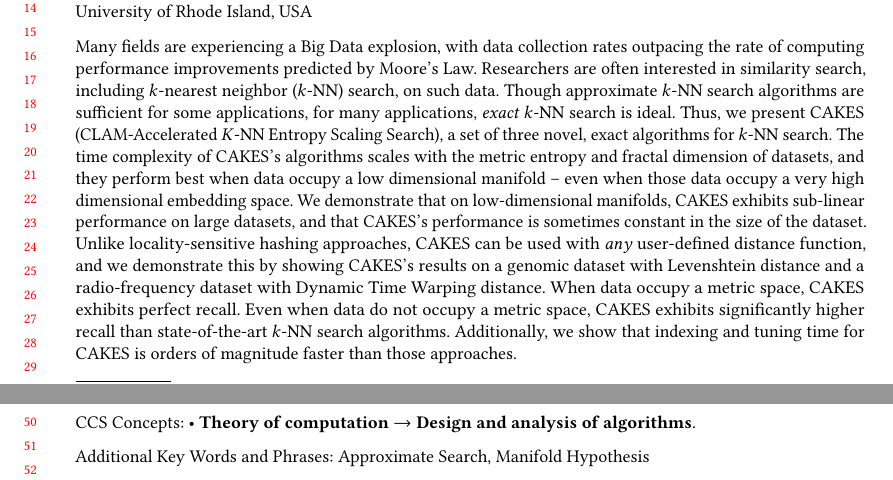
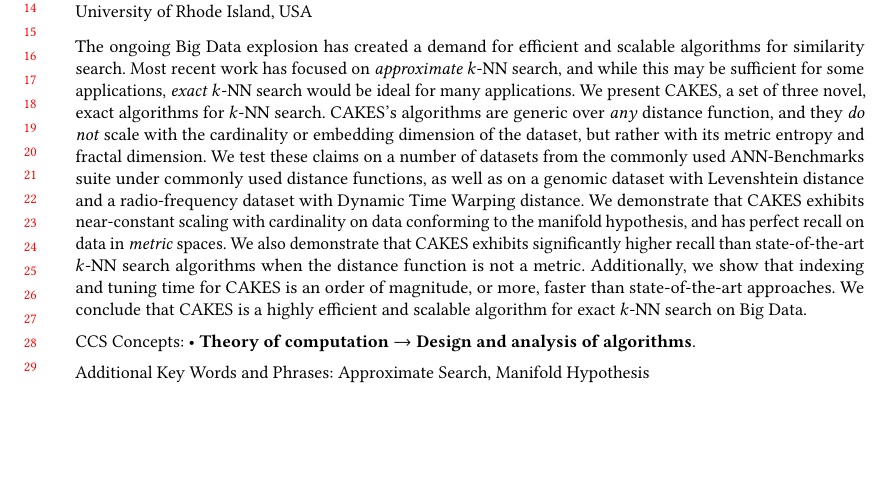
Before and after one commit to URI-ABD/cakes-paper, a LaTeX paper (paper.tex): two parts of pages 1 and 2 of 27 before the commit and part of page 1 of 27 after it, the two joined at a grey line, cut so that both start at the same text, the shorter picture padded with empty space. Compiled offline with pdfLaTeX.

Commit message:
updated abstract

```diff
--- a/paper.tex
+++ b/paper.tex
@@ -192,17 +192,15 @@
 \renewcommand{\shortauthors}{Prior et al.}
 
 \begin{abstract}
-Many fields are experiencing a Big Data explosion, with data collection rates outpacing the rate of computing performance improvements predicted by Moore's Law.
-Researchers are often interested in similarity search, including $k$-nearest neighbor ($k$-NN) search, on such data.
-Though approximate $k$-NN search algorithms are sufficient for some applications, for many applications, \emph{exact} $k$-NN search is ideal.
-Thus, we present CAKES (CLAM-Accelerated $K$-NN Entropy Scaling Search), a set of three novel, exact algorithms for $k$-NN search.
-The time complexity of CAKES's algorithms scales with the metric entropy and fractal dimension of datasets, and they perform best when data occupy a low dimensional manifold -- even when those data occupy a very high dimensional embedding space.
-We demonstrate that on low-dimensional manifolds, CAKES exhibits sub-linear performance on large datasets, and that CAKES's performance is sometimes constant in the size of the dataset.
-Unlike locality-sensitive hashing approaches, CAKES can be used with \emph{any} user-defined distance function, and we demonstrate this by showing CAKES's results on a genomic dataset with Levenshtein distance and a radio-frequency dataset with Dynamic Time Warping distance.
-When data occupy a metric space, CAKES exhibits perfect recall.
-Even when data do not occupy a metric space, CAKES exhibits significantly higher recall than state-of-the-art $k$-NN search algorithms.
-Additionally, we show that indexing and tuning time for CAKES is orders of magnitude faster than those approaches.
-
+The ongoing Big Data explosion has created a demand for efficient and scalable algorithms for similarity search.
+Most recent work has focused on \emph{approximate} $k$-NN search, and while this may be sufficient for some applications, \emph{exact} $k$-NN search would be ideal for many applications.
+We present CAKES, a set of three novel, exact algorithms for $k$-NN search.
+CAKES's algorithms are generic over \emph{any} distance function, and they \emph{do not} scale with the cardinality or embedding dimension of the dataset, but rather with its metric entropy and fractal dimension.
+We test these claims on a number of datasets from the commonly used ANN-Benchmarks suite under commonly used distance functions, as well as on a genomic dataset with Levenshtein distance and a radio-frequency dataset with Dynamic Time Warping distance.
+We demonstrate that CAKES exhibits near-constant scaling with cardinality on data conforming to the manifold hypothesis, and has perfect recall on data in \emph{metric} spaces.
+We also demonstrate that CAKES exhibits significantly higher recall than state-of-the-art $k$-NN search algorithms when the distance function is not a metric.
+Additionally, we show that indexing and tuning time for CAKES is an order of magnitude, or more, faster than state-of-the-art approaches.
+We conclude that CAKES is a highly efficient and scalable algorithm for exact $k$-NN search on Big Data.
 \end{abstract}
 
 \begin{CCSXML}
```
Also changed, not shown: ._wordcount_selection.tex (deleted, +0 -1 lines), 1 other file.
